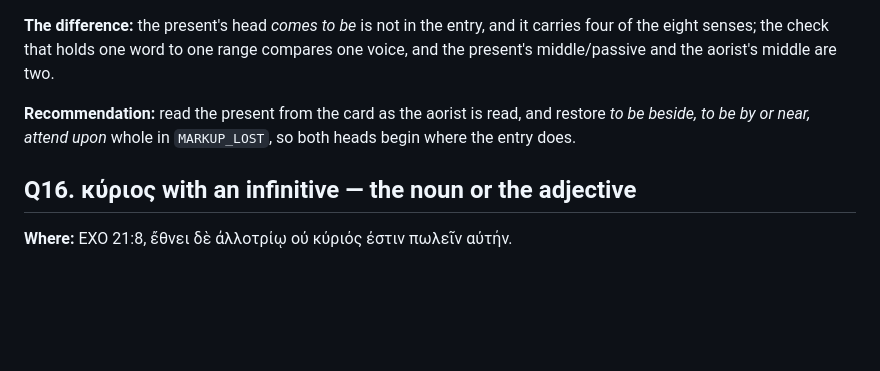
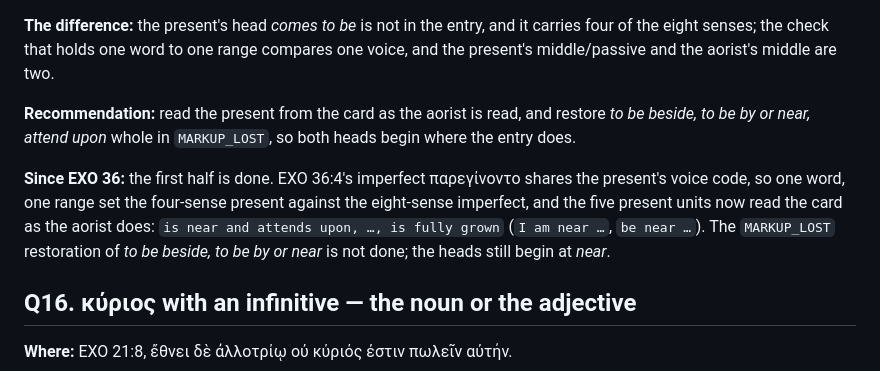
Before and after one commit to schmared/g2ei, a Markdown page: reference/open-questions.md, the part around the change. Drawn GitHub-style; blank space fills up the shorter version.

Commit message:
Q15: record that EXO 36 brought the present to the card
Co-Authored-By: Claude Opus 5.5 <noreply@anthropic.com>

```diff
--- a/reference/open-questions.md
+++ b/reference/open-questions.md
@@ -308,6 +308,11 @@ aorist's middle are two.
 **Recommendation:** read the present from the card as the aorist is read, and restore *to be beside, to be by or
 near, attend upon* whole in `MARKUP_LOST`, so both heads begin where the entry does.
 
+**Since EXO 36:** the first half is done. EXO 36:4's imperfect παρεγίνοντο shares the present's voice code, so one
+word, one range set the four-sense present against the eight-sense imperfect, and the five present units now read
+the card as the aorist does: `is near and attends upon, …, is fully grown` (`I am near …`, `be near …`). The
+`MARKUP_LOST` restoration of *to be beside, to be by or near* is not done; the heads still begin at *near*.
+
 ## Q16. κύριος with an infinitive — the noun or the adjective
 
 **Where:** EXO 21:8, ἔθνει δὲ ἀλλοτρίῳ οὐ κύριός ἐστιν πωλεῖν αὐτήν.
```
